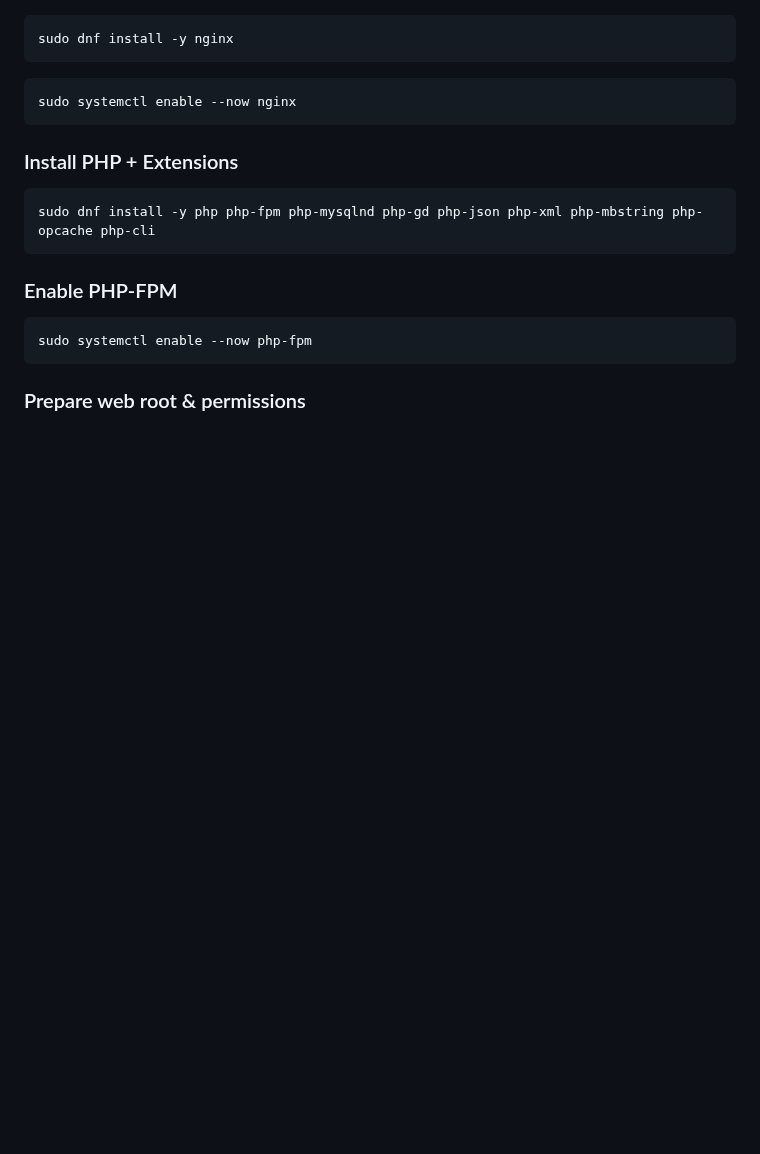
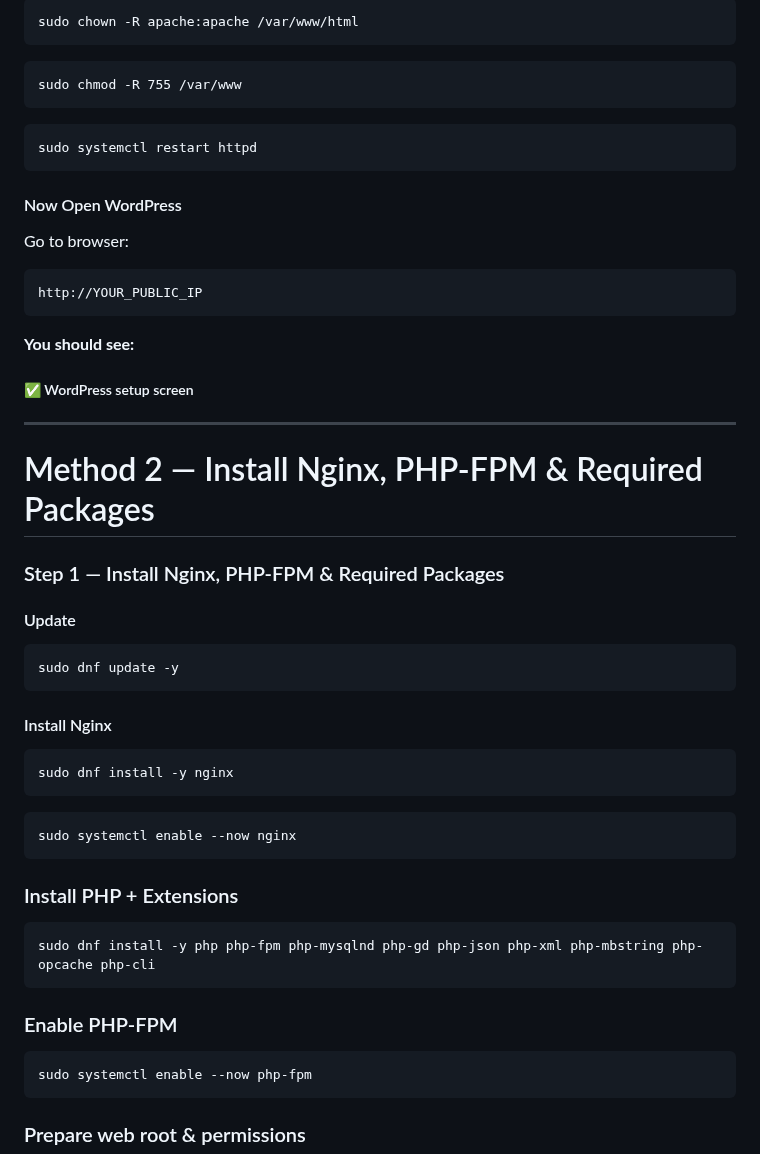
Before and after one commit to awsrmmustansarjavaid/aws-research-study, a Markdown page: AWS-Labs-AWS-Labs-Guide/Building Wordpress Website With EC2 & RDS/Building Wordpress Website With EC2 & RDS.md, the part around one of its changes. Rendered like a GitHub page; blank space fills up the shorter version.

````diff
--- a/AWS-Labs-AWS-Labs-Guide/Building Wordpress Website With EC2 & RDS/Building Wordpress Website With EC2 & RDS.md
+++ b/AWS-Labs-AWS-Labs-Guide/Building Wordpress Website With EC2 & RDS/Building Wordpress Website With EC2 & RDS.md
@@ -190,3 +261,42 @@ sudo dnf update -y
+```
+sudo chown -R apache:apache /var/www/html
+```
+
+```
+sudo chmod -R 755 /var/www
+```
+
+```
+sudo systemctl restart httpd
+```
+
+#### Now Open WordPress
+
+Go to browser:
+
+```
+http://YOUR_PUBLIC_IP
+```
+
+**You should see:**
+
+##### ✅ WordPress setup screen
+
+***
+
+
+# Method 2 — Install Nginx, PHP-FPM & Required Packages
+
+### Step 1 — Install Nginx, PHP-FPM & Required Packages
+
+
+#### Update
+
+```
+sudo dnf update -y
+```
+
+#### Install Nginx
 
 ```
 sudo dnf install -y nginx
````
Also changed, not shown: other parts of AWS-Labs-AWS-Labs-Guide/Building Wordpress Website With EC2 & RDS/Building Wordpress Website With EC2 & RDS.md (+80 -9 lines).
